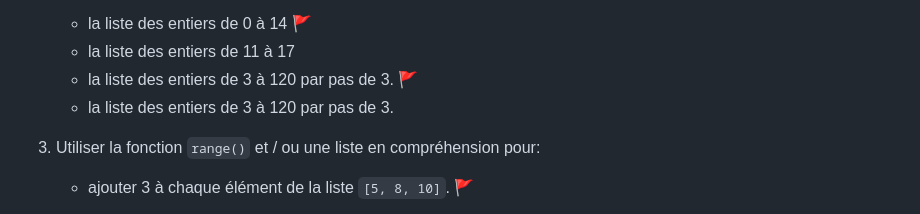
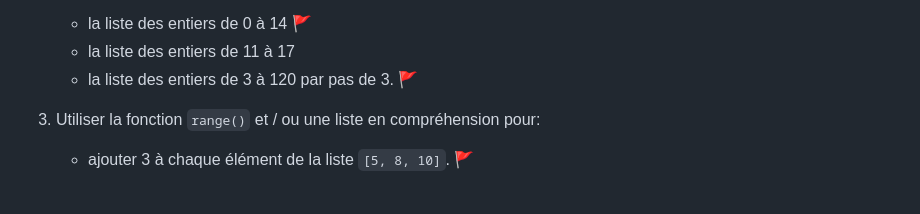
Before and after one commit to blavad/poo-python, a Markdown page: TP2-ClassesObjets/README.md, the part around the change. Rendered like a GitHub page.

```diff
--- a/TP2-ClassesObjets/README.md
+++ b/TP2-ClassesObjets/README.md
@@ -85,7 +85,6 @@ Dans cette partie : 🚩 = commande + résultat
     - la liste des entiers de 0 à 14 🚩
     - la liste des entiers de 11 à 17
     - la liste des entiers de 3 à 120 par pas de 3. 🚩
-    - la liste des entiers de 3 à 120 par pas de 3.
 
 1. Utiliser la fonction `range()` et / ou une liste en compréhension pour:
     - ajouter 3 à chaque élément de la liste `[5, 8, 10]`. 🚩
```
